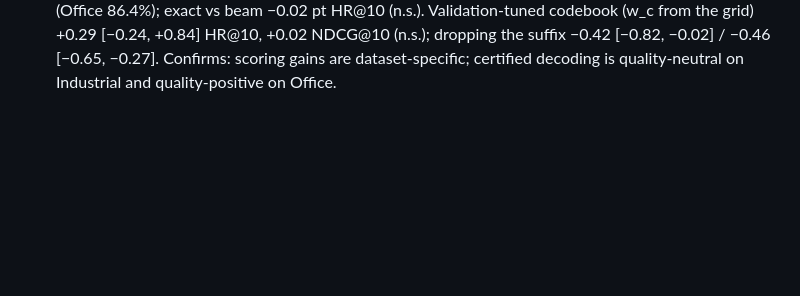
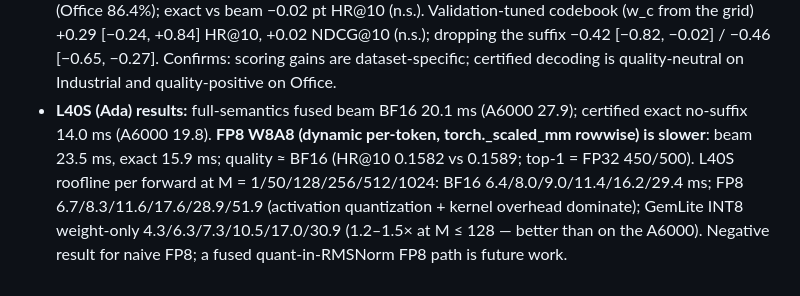
Before and after one commit to amilcodes/RapidTinyRec, a Markdown page: research/PLAN.md, the part around the change. Rendered like a GitHub page; blank space fills up the shorter version.

Commit message:
L40S and FP8 results
Co-Authored-By: Claude Opus 5.5 <noreply@anthropic.com>

```diff
--- a/research/PLAN.md
+++ b/research/PLAN.md
@@ -241,3 +241,10 @@ See `lit_ledger.md`, `architecture_directions.md`, `kernel_techniques.md`.
   (w_c from the grid) +0.29 [−0.24, +0.84] HR@10, +0.02 NDCG@10 (n.s.); dropping the suffix
   −0.42 [−0.82, −0.02] / −0.46 [−0.65, −0.27]. Confirms: scoring gains are dataset-specific;
   certified decoding is quality-neutral on Industrial and quality-positive on Office.
+- **L40S (Ada) results:** full-semantics fused beam BF16 20.1 ms (A6000 27.9); certified exact
+  no-suffix 14.0 ms (A6000 19.8). **FP8 W8A8 (dynamic per-token, torch._scaled_mm rowwise) is
+  slower**: beam 23.5 ms, exact 15.9 ms; quality ≈ BF16 (HR@10 0.1582 vs 0.1589; top-1 = FP32
+  450/500). L40S roofline per forward at M = 1/50/128/256/512/1024: BF16 6.4/8.0/9.0/11.4/16.2/29.4 ms;
+  FP8 6.7/8.3/11.6/17.6/28.9/51.9 (activation quantization + kernel overhead dominate); GemLite
+  INT8 weight-only 4.3/6.3/7.3/10.5/17.0/30.9 (1.2–1.5× at M ≤ 128 — better than on the A6000).
+  Negative result for naive FP8; a fused quant-in-RMSNorm FP8 path is future work.
```
Also changed, not shown: research/figures/roofline.png, 6 other files.
